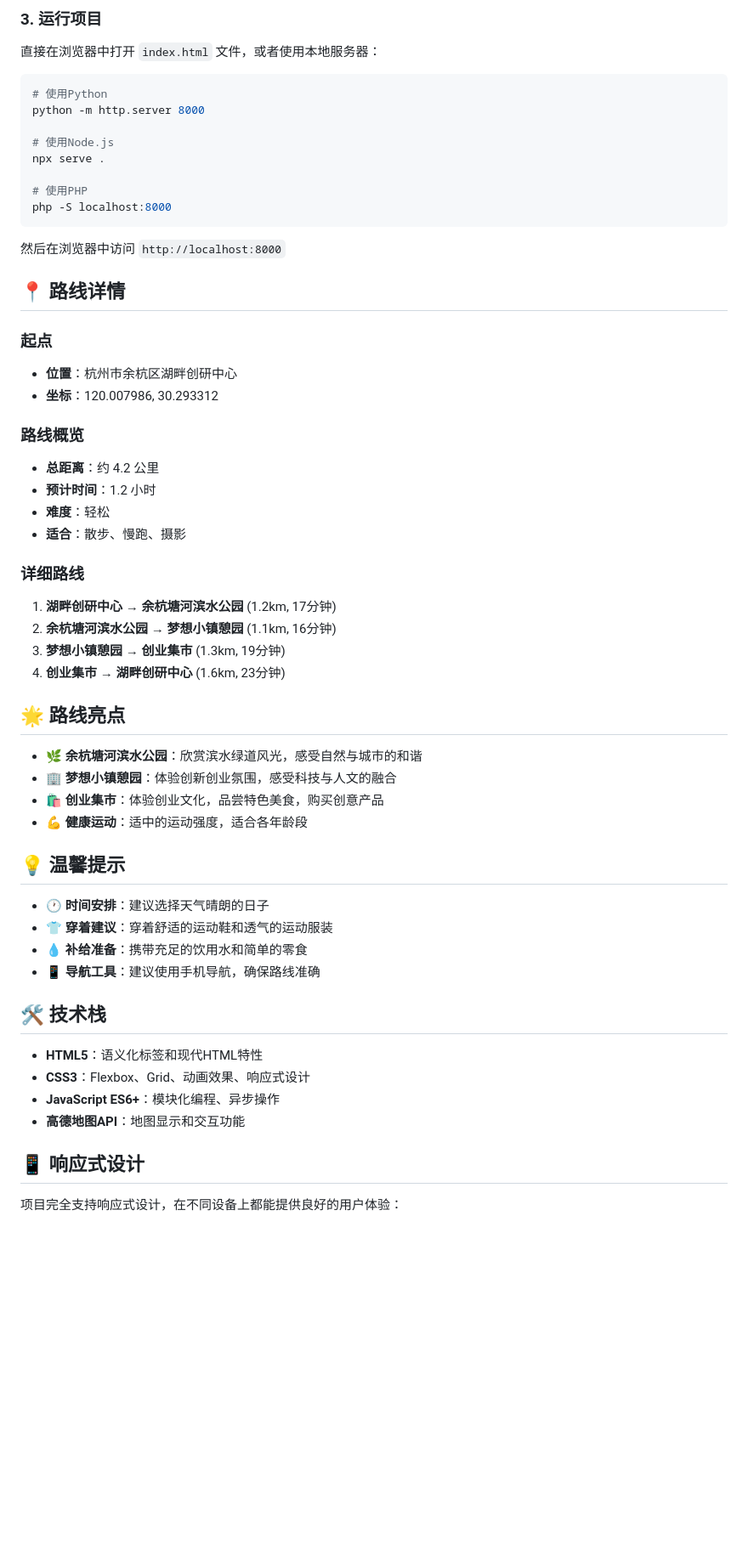
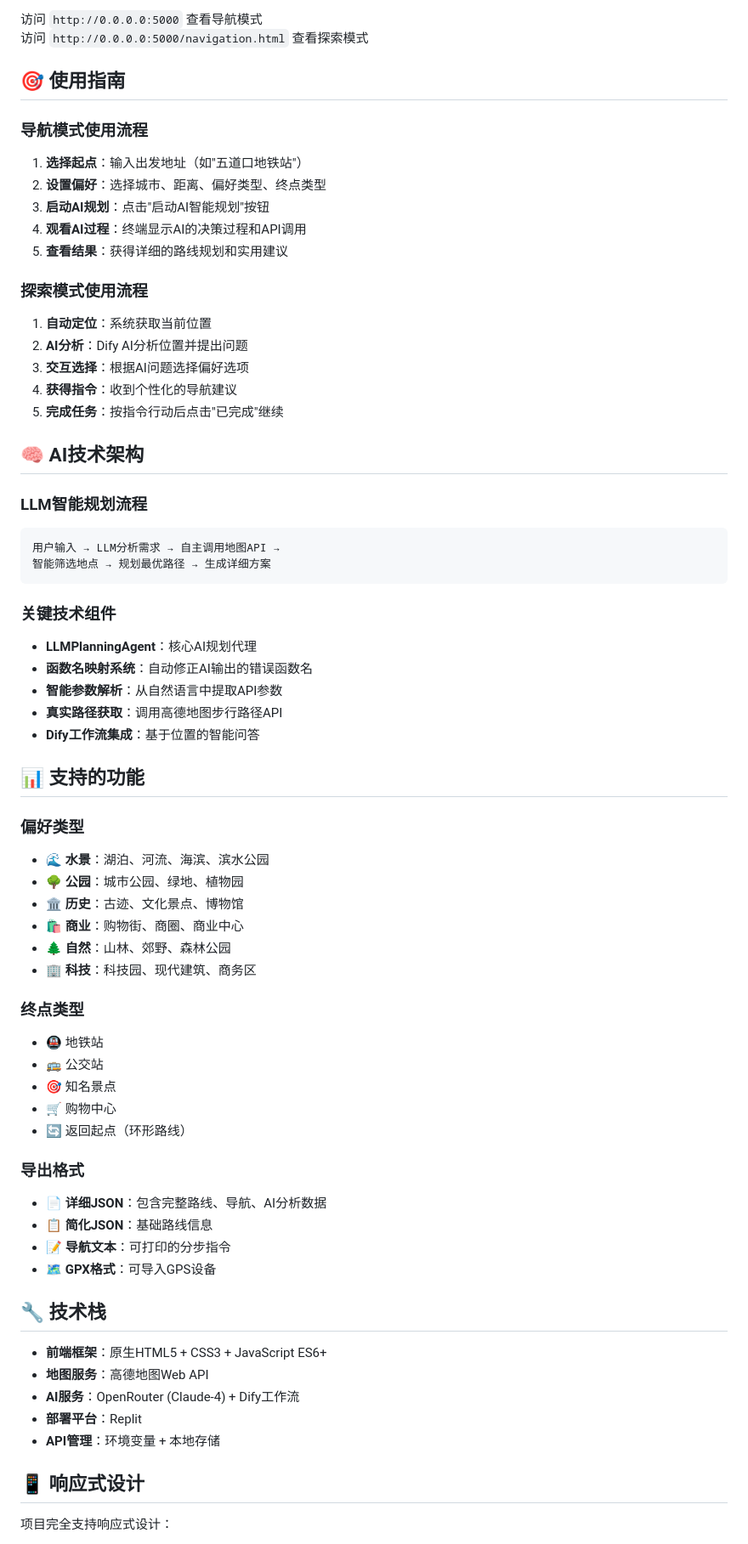
Before and after one commit to jxtse/city-derive, a Markdown page: README.md, the part around one of its changes. Shown at 85% size. Rendered like a GitHub page; blank space fills up the shorter version.

````diff
--- a/README.md
+++ b/README.md
@@ -46,61 +57,71 @@ cd Adx
 ```
 
-### 3. 运行项目
-直接在浏览器中打开 `index.html` 文件，或者使用本地服务器：
+访问 `http://0.0.0.0:5000` 查看导航模式
+访问 `http://0.0.0.0:5000/navigation.html` 查看探索模式
 
-```bash
-# 使用Python
-python -m http.server 8000
+## 🎯 使用指南
 
-# 使用Node.js
-npx serve .
+### 导航模式使用流程
+1. **选择起点**：输入出发地址（如"五道口地铁站"）
+2. **设置偏好**：选择城市、距离、偏好类型、终点类型
+3. **启动AI规划**：点击"启动AI智能规划"按钮
+4. **观看AI过程**：终端显示AI的决策过程和API调用
+5. **查看结果**：获得详细的路线规划和实用建议
 
-# 使用PHP
-php -S localhost:8000
+### 探索模式使用流程
+1. **自动定位**：系统获取当前位置
+2. **AI分析**：Dify AI分析位置并提出问题
+3. **交互选择**：根据AI问题选择偏好选项
+4. **获得指令**：收到个性化的导航建议
+5. **完成任务**：按指令行动后点击"已完成"继续
+
+## 🧠 AI技术架构
+
+### LLM智能规划流程
+```
+用户输入 → LLM分析需求 → 自主调用地图API →
+智能筛选地点 → 规划最优路径 → 生成详细方案
 ```
 
-然后在浏览器中访问 `http://localhost:8000`
+### 关键技术组件
+- **LLMPlanningAgent**：核心AI规划代理
+- **函数名映射系统**：自动修正AI输出的错误函数名
+- **智能参数解析**：从自然语言中提取API参数
+- **真实路径获取**：调用高德地图步行路径API
+- **Dify工作流集成**：基于位置的智能问答
 
-## 📍 路线详情
+## 📊 支持的功能
 
-### 起点
-- **位置**：杭州市余杭区湖畔创研中心
-- **坐标**：120.007986, 30.293312
+### 偏好类型
+- 🌊 **水景**：湖泊、河流、海滨、滨水公园
+- 🌳 **公园**：城市公园、绿地、植物园
+- 🏛️ **历史**：古迹、文化景点、博物馆
+- 🛍️ **商业**：购物街、商圈、商业中心
+- 🌲 **自然**：山林、郊野、森林公园
+- 🏢 **科技**：科技园、现代建筑、商务区
 
-### 路线概览
-- **总距离**：约 4.2 公里
-- **预计时间**：1.2 小时
-- **难度**：轻松
-- **适合**：散步、慢跑、摄影
+### 终点类型
+- 🚇 地铁站
+- 🚌 公交站
+- 🎯 知名景点
+- 🛒 购物中心
+- 🔄 返回起点（环形路线）
 
-### 详细路线
-1. **湖畔创研中心 → 余杭塘河滨水公园** (1.2km, 17分钟)
-2. **余杭塘河滨水公园 → 梦想小镇憩园** (1.1km, 16分钟)
-3. **梦想小镇憩园 → 创业集市** (1.3km, 19分钟)
-4. **创业集市 → 湖畔创研中心** (1.6km, 23分钟)
+### 导出格式
+- 📄 **详细JSON**：包含完整路线、导航、AI分析数据
+- 📋 **简化JSON**：基础路线信息
+- 📝 **导航文本**：可打印的分步指令
+- 🗺️ **GPX格式**：可导入GPS设备
 
-## 🌟 路线亮点
+## 🔧 技术栈
 
-- **🌿 余杭塘河滨水公园**：欣赏滨水绿道风光，感受自然与城市的和谐
-- **🏢 梦想小镇憩园**：体验创新创业氛围，感受科技与人文的融合
-- **🛍️ 创业集市**：体验创业文化，品尝特色美食，购买创意产品
-- **💪 健康运动**：适中的运动强度，适合各年龄段
-
-## 💡 温馨提示
-
-- **🕐 时间安排**：建议选择天气晴朗的日子
-- **👕 穿着建议**：穿着舒适的运动鞋和透气的运动服装
-- **💧 补给准备**：携带充足的饮用水和简单的零食
-- **📱 导航工具**：建议使用手机导航，确保路线准确
-
-## 🛠️ 技术栈
-
-- **HTML5**：语义化标签和现代HTML特性
-- **CSS3**：Flexbox、Grid、动画效果、响应式设计
-- **JavaScript ES6+**：模块化编程、异步操作
-- **高德地图API**：地图显示和交互功能
+- **前端框架**：原生HTML5 + CSS3 + JavaScript ES6+
+- **地图服务**：高德地图Web API
+- **AI服务**：OpenRouter (Claude-4) + Dify工作流
+- **部署平台**：Replit
+- **API管理**：环境变量 + 本地存储
 
 ## 📱 响应式设计
 
-项目完全支持响应式设计，在不同设备上都能提供良好的用户体验：
+项目完全支持响应式设计：
 
````
Also changed, not shown: other parts of README.md (+101 -62 lines).
